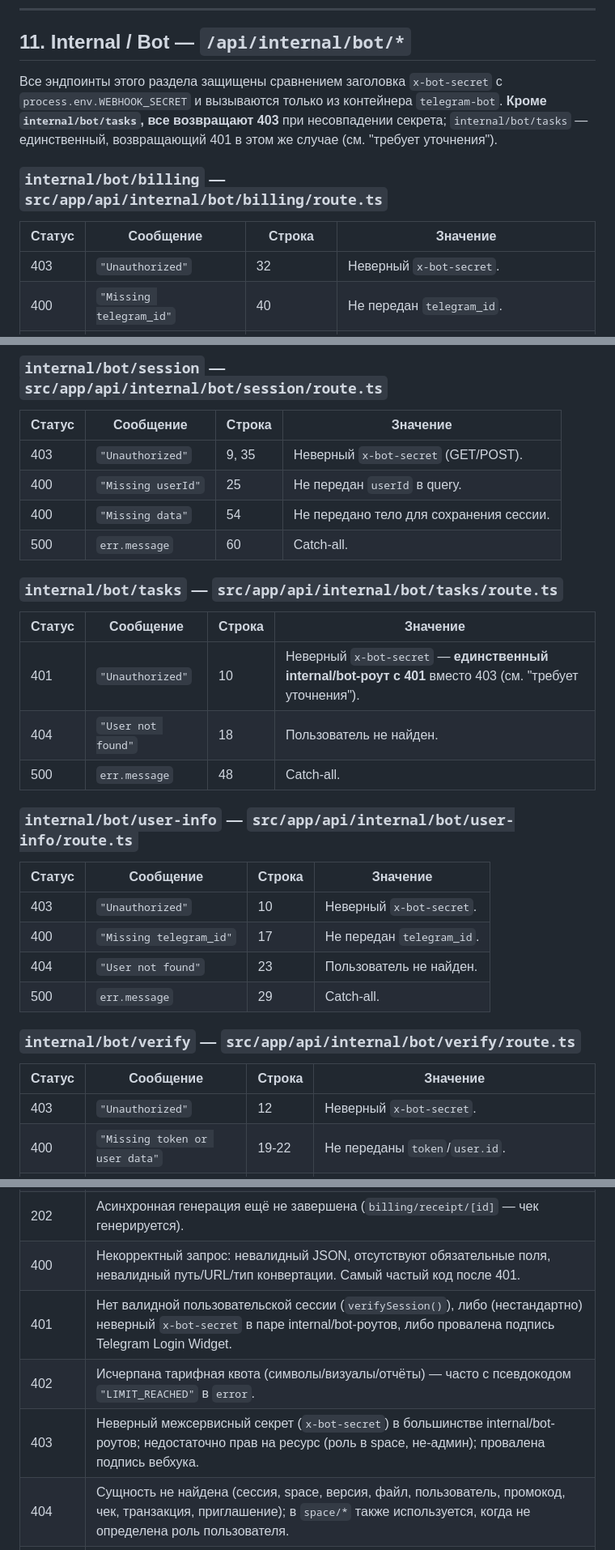
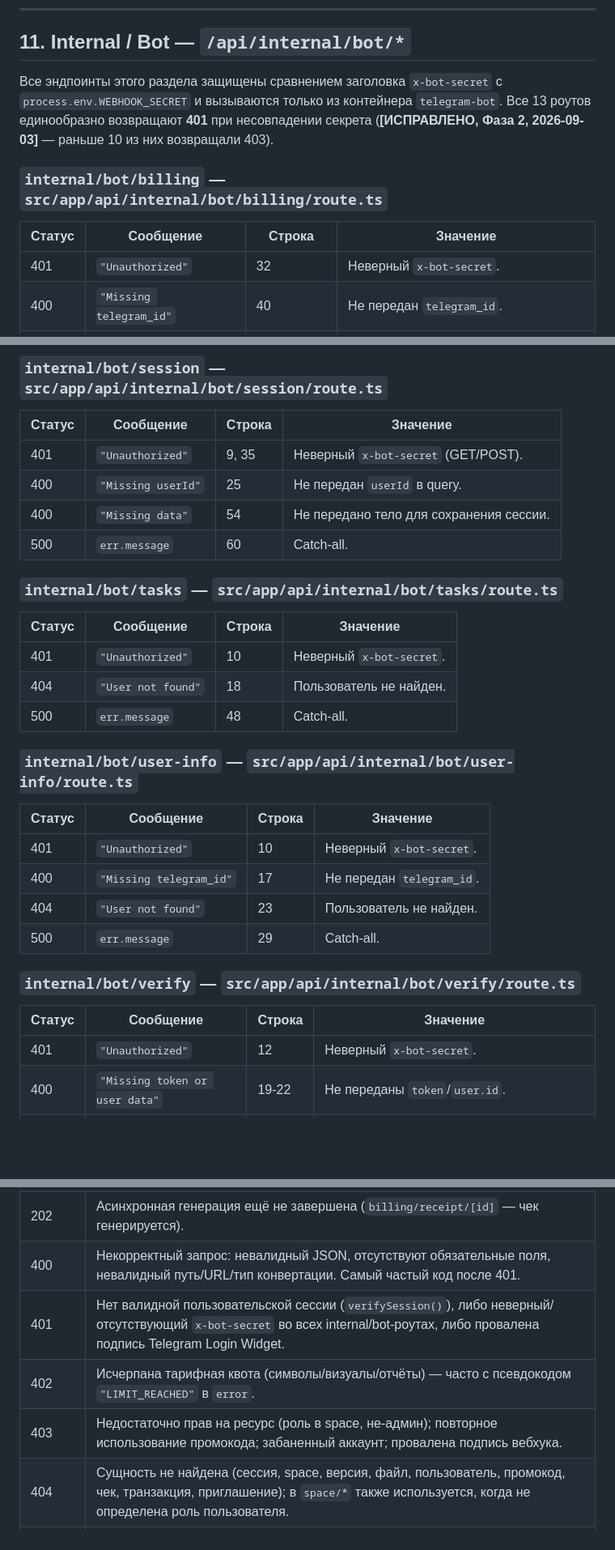
Before and after one commit to Perricheno/perricheno, a Markdown page: docs/error_codes.md, 3 parts joined by grey strips. Shown at 81% size. Rendered like a GitHub page; blank space fills up the shorter version.

```diff
--- a/docs/error_codes.md
+++ b/docs/error_codes.md
@@ -605,12 +605,12 @@ return NextResponse.json({ error: "какая-то строка" }, { status: N
 
 ## 11. Internal / Bot — `/api/internal/bot/*`
 
-Все эндпоинты этого раздела защищены сравнением заголовка `x-bot-secret` с `process.env.WEBHOOK_SECRET` и вызываются только из контейнера `telegram-bot`. **Кроме `internal/bot/tasks`, все возвращают 403** при несовпадении секрета; `internal/bot/tasks` — единственный, возвращающий 401 в этом же случае (см. "требует уточнения").
+Все эндпоинты этого раздела защищены сравнением заголовка `x-bot-secret` с `process.env.WEBHOOK_SECRET` и вызываются только из контейнера `telegram-bot`. Все 13 роутов единообразно возвращают **401** при несовпадении секрета (**[ИСПРАВЛЕНО, Фаза 2, 2026-09-03]** — раньше 10 из них возвращали 403).
 
 ### `internal/bot/billing` — `src/app/api/internal/bot/billing/route.ts`
 | Статус | Сообщение | Строка | Значение |
 |---|---|---|---|
-| 403 | `"Unauthorized"` | 32 | Неверный `x-bot-secret`. |
+| 401 | `"Unauthorized"` | 32 | Неверный `x-bot-secret`. |
 | 400 | `"Missing telegram_id"` | 40 | Не передан `telegram_id`. |
 | 404 | `"User not found"` | 51, 108, 160, 202, 278 | Пользователь Telegram не найден в БД (в разных действиях: баланс, покупка, промокод, чек). |
 | 400 | `"Invalid package"` | 113 | Пакет не найден в каталоге. |
@@ -678,7 +678,7 @@ return NextResponse.json({ error: "какая-то строка" }, { status: N
 ### `internal/bot/session` — `src/app/api/internal/bot/session/route.ts`
 | Статус | Сообщение | Строка | Значение |
 |---|---|---|---|
-| 403 | `"Unauthorized"` | 9, 35 | Неверный `x-bot-secret` (GET/POST). |
+| 401 | `"Unauthorized"` | 9, 35 | Неверный `x-bot-secret` (GET/POST). |
 | 400 | `"Missing userId"` | 25 | Не передан `userId` в query. |
 | 400 | `"Missing data"` | 54 | Не передано тело для сохранения сессии. |
 | 500 | `err.message` | 60 | Catch-all. |
@@ -686,14 +686,14 @@ return NextResponse.json({ error: "какая-то строка" }, { status: N
 ### `internal/bot/tasks` — `src/app/api/internal/bot/tasks/route.ts`
 | Статус | Сообщение | Строка | Значение |
 |---|---|---|---|
-| 401 | `"Unauthorized"` | 10 | Неверный `x-bot-secret` — **единственный internal/bot-роут с 401** вместо 403 (см. "требует уточнения"). |
+| 401 | `"Unauthorized"` | 10 | Неверный `x-bot-secret`. |
 | 404 | `"User not found"` | 18 | Пользователь не найден. |
 | 500 | `err.message` | 48 | Catch-all. |
 
 ### `internal/bot/user-info` — `src/app/api/internal/bot/user-info/route.ts`
 | Статус | Сообщение | Строка | Значение |
 |---|---|---|---|
-| 403 | `"Unauthorized"` | 10 | Неверный `x-bot-secret`. |
+| 401 | `"Unauthorized"` | 10 | Неверный `x-bot-secret`. |
 | 400 | `"Missing telegram_id"` | 17 | Не передан `telegram_id`. |
 | 404 | `"User not found"` | 23 | Пользователь не найден. |
 | 500 | `err.message` | 29 | Catch-all. |
@@ -701,7 +701,7 @@ return NextResponse.json({ error: "какая-то строка" }, { status: N
 ### `internal/bot/verify` — `src/app/api/internal/bot/verify/route.ts`
 | Статус | Сообщение | Строка | Значение |
 |---|---|---|---|
-| 403 | `"Unauthorized"` | 12 | Неверный `x-bot-secret`. |
+| 401 | `"Unauthorized"` | 12 | Неверный `x-bot-secret`. |
 | 400 | `"Missing token or user data"` | 19-22 | Не переданы `token`/`user.id`. |
 | 404 | `"Token not found or expired"` | 29-32 | Токен deep-link не найден. |
 | 409 | `"Token already used"` | 36-39 | Токен уже был использован (`status === "completed"`) — единственное место в проекте с кодом 409. |
@@ -860,9 +860,9 @@ return NextResponse.json({ error: "какая-то строка" }, { status: N
 | 201 | Создание сущности (`agent/sessions` POST, `space` POST, `space/[id]/duplicate`, `space/[id]/invite`, `space/[id]/versions` POST, `space/[id]/files` POST, `space/[id]/files/upload`). |
 | 202 | Асинхронная генерация ещё не завершена (`billing/receipt/[id]` — чек генерируется). |
 | 400 | Некорректный запрос: невалидный JSON, отсутствуют обязательные поля, невалидный путь/URL/тип конвертации. Самый частый код после 401. |
-| 401 | Нет валидной пользовательской сессии (`verifySession()`), либо (нестандартно) неверный `x-bot-secret` в паре internal/bot-роутов, либо провалена подпись Telegram Login Widget. |
+| 401 | Нет валидной пользовательской сессии (`verifySession()`), либо неверный/отсутствующий `x-bot-secret` во всех internal/bot-роутах, либо провалена подпись Telegram Login Widget. |
 | 402 | Исчерпана тарифная квота (символы/визуалы/отчёты) — часто с псевдокодом `"LIMIT_REACHED"` в `error`. |
-| 403 | Неверный межсервисный секрет (`x-bot-secret`) в большинстве internal/bot-роутов; недостаточно прав на ресурс (роль в space, не-админ); провалена подпись вебхука. |
+| 403 | Недостаточно прав на ресурс (роль в space, не-админ); повторное использование промокода; забаненный аккаунт; провалена подпись вебхука. |
 | 404 | Сущность не найдена (сессия, space, версия, файл, пользователь, промокод, чек, транзакция, приглашение); в `space/*` также используется, когда не определена роль пользователя. |
 | 409 | Только один случай — повторное использование auth-токена (`internal/bot/verify`). |
 | 410 | Промокод деактивирован/исчерпан (`internal/bot/billing`). |
```
Also changed, not shown: other parts of docs/error_codes.md (+9 -9 lines).
